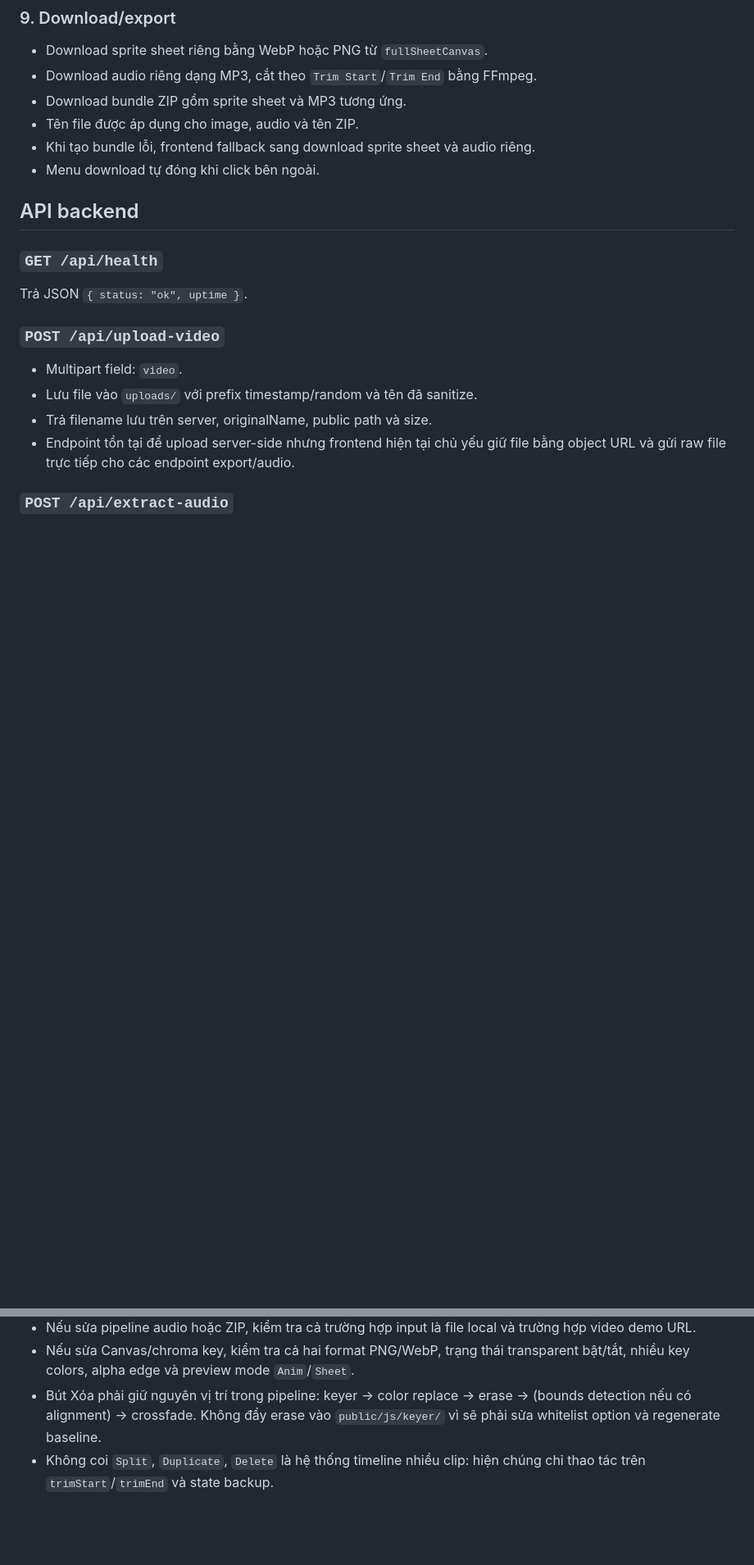
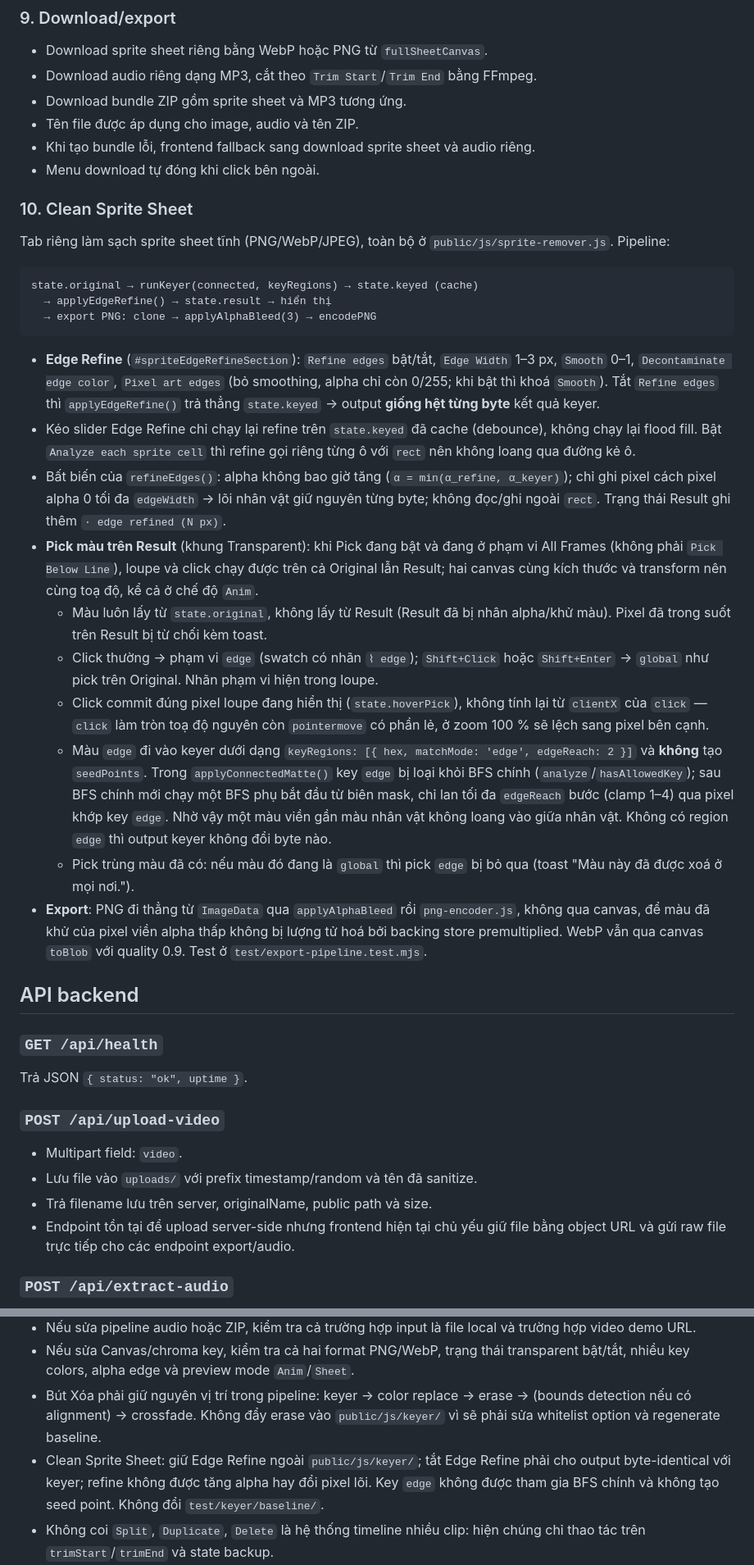
Before and after one commit to nhhao211/remove_background_tool, a Markdown page: AGENTS.md, 2 parts joined by grey strips. Shown at 82% size. Drawn GitHub-style; blank space fills up the shorter version.

````diff
--- a/AGENTS.md
+++ b/AGENTS.md
@@ -185,6 +187,27 @@ npm run dev
 - Khi tạo bundle lỗi, frontend fallback sang download sprite sheet và audio riêng.
 - Menu download tự đóng khi click bên ngoài.
 
+### 10. Clean Sprite Sheet
+
+Tab riêng làm sạch sprite sheet tĩnh (PNG/WebP/JPEG), toàn bộ ở `public/js/sprite-remover.js`. Pipeline:
+
+```
+state.original → runKeyer(connected, keyRegions) → state.keyed (cache)
+  → applyEdgeRefine() → state.result → hiển thị
+  → export PNG: clone → applyAlphaBleed(3) → encodePNG
+```
+
+- **Edge Refine** (`#spriteEdgeRefineSection`): `Refine edges` bật/tắt, `Edge Width` 1–3 px, `Smooth` 0–1, `Decontaminate edge color`, `Pixel art edges` (bỏ smoothing, alpha chỉ còn 0/255; khi bật thì khoá `Smooth`). Tắt `Refine edges` thì `applyEdgeRefine()` trả thẳng `state.keyed` → output **giống hệt từng byte** kết quả keyer.
+- Kéo slider Edge Refine chỉ chạy lại refine trên `state.keyed` đã cache (debounce), không chạy lại flood fill. Bật `Analyze each sprite cell` thì refine gọi riêng từng ô với `rect` nên không loang qua đường kẻ ô.
+- Bất biến của `refineEdges()`: alpha không bao giờ tăng (`α = min(α_refine, α_keyer)`); chỉ ghi pixel cách pixel alpha 0 tối đa `edgeWidth` → lõi nhân vật giữ nguyên từng byte; không đọc/ghi ngoài `rect`. Trạng thái Result ghi thêm `· edge refined (N px)`.
+- **Pick màu trên Result** (khung Transparent): khi Pick đang bật và đang ở phạm vi All Frames (không phải `Pick Below Line`), loupe và click chạy được trên cả Original lẫn Result; hai canvas cùng kích thước và transform nên cùng toạ độ, kể cả ở chế độ `Anim`.
+  - Màu luôn lấy từ `state.original`, không lấy từ Result (Result đã bị nhân alpha/khử màu). Pixel đã trong suốt trên Result bị từ chối kèm toast.
+  - Click thường → phạm vi `edge` (swatch có nhãn `⌇ edge`); `Shift+Click` hoặc `Shift+Enter` → `global` như pick trên Original. Nhãn phạm vi hiện trong loupe.
+  - Click commit đúng pixel loupe đang hiển thị (`state.hoverPick`), không tính lại từ `clientX` của `click` — `click` làm tròn toạ độ nguyên còn `pointermove` có phần lẻ, ở zoom 100 % sẽ lệch sang pixel bên cạnh.
+  - Màu `edge` đi vào keyer dưới dạng `keyRegions: [{ hex, matchMode: 'edge', edgeReach: 2 }]` và **không** tạo `seedPoints`. Trong `applyConnectedMatte()` key `edge` bị loại khỏi BFS chính (`analyze`/`hasAllowedKey`); sau BFS chính mới chạy một BFS phụ bắt đầu từ biên mask, chỉ lan tối đa `edgeReach` bước (clamp 1–4) qua pixel khớp key `edge`. Nhờ vậy một màu viền gần màu nhân vật không loang vào giữa nhân vật. Không có region `edge` thì output keyer không đổi byte nào.
+  - Pick trùng màu đã có: nếu màu đó đang là `global` thì pick `edge` bị bỏ qua (toast "Màu này đã được xoá ở mọi nơi.").
+- **Export**: PNG đi thẳng từ `ImageData` qua `applyAlphaBleed` rồi `png-encoder.js`, không qua canvas, để màu đã khử của pixel viền alpha thấp không bị lượng tử hoá bởi backing store premultiplied. WebP vẫn qua canvas `toBlob` với quality 0.9. Test ở `test/export-pipeline.test.mjs`.
+
 ## API backend
 
 ### `GET /api/health`
@@ -228,5 +251,6 @@ Trả JSON `{ status: "ok", uptime }`.
 - Nếu sửa pipeline audio hoặc ZIP, kiểm tra cả trường hợp input là file local và trường hợp video demo URL.
 - Nếu sửa Canvas/chroma key, kiểm tra cả hai format PNG/WebP, trạng thái transparent bật/tắt, nhiều key colors, alpha edge và preview mode `Anim`/`Sheet`.
 - Bút Xóa phải giữ nguyên vị trí trong pipeline: keyer → color replace → erase → (bounds detection nếu có alignment) → crossfade. Không đẩy erase vào `public/js/keyer/` vì sẽ phải sửa whitelist option và regenerate baseline.
+- Clean Sprite Sheet: giữ Edge Refine ngoài `public/js/keyer/`; tắt Edge Refine phải cho output byte-identical với keyer; refine không được tăng alpha hay đổi pixel lõi. Key `edge` không được tham gia BFS chính và không tạo seed point. Không đổi `test/keyer/baseline/`.
 - Không coi `Split`, `Duplicate`, `Delete` là hệ thống timeline nhiều clip: hiện chúng chỉ thao tác trên `trimStart`/`trimEnd` và state backup.
 - Sau thay đổi lớn, chạy kiểm tra cú pháp, khởi động server, kiểm tra `/api/health`, rồi thử flow demo: load video → trim → generate → preview → download.
````
Also changed, not shown: other parts of AGENTS.md (+3 -1 lines), README.md (+8 -2 lines).
